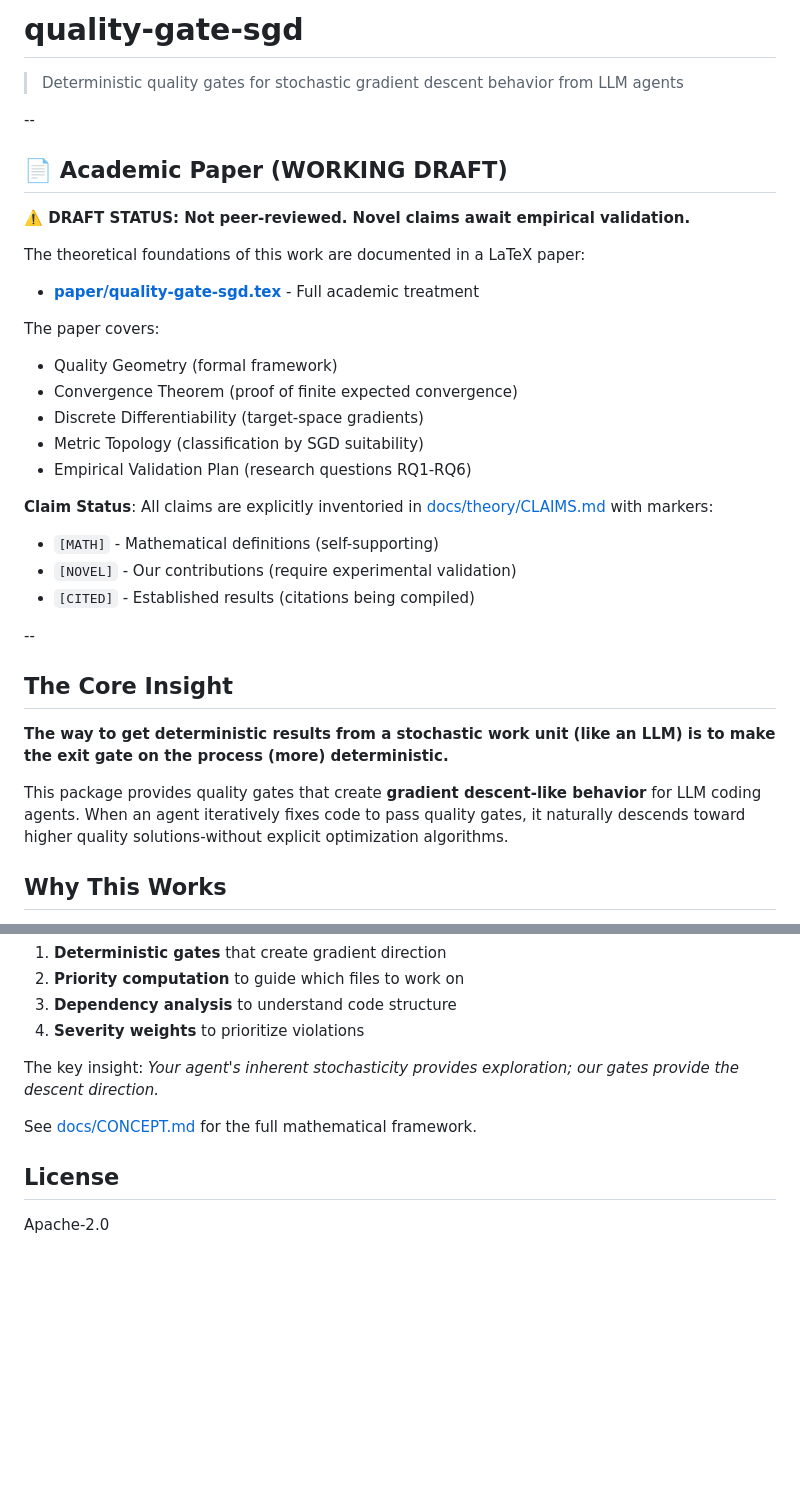
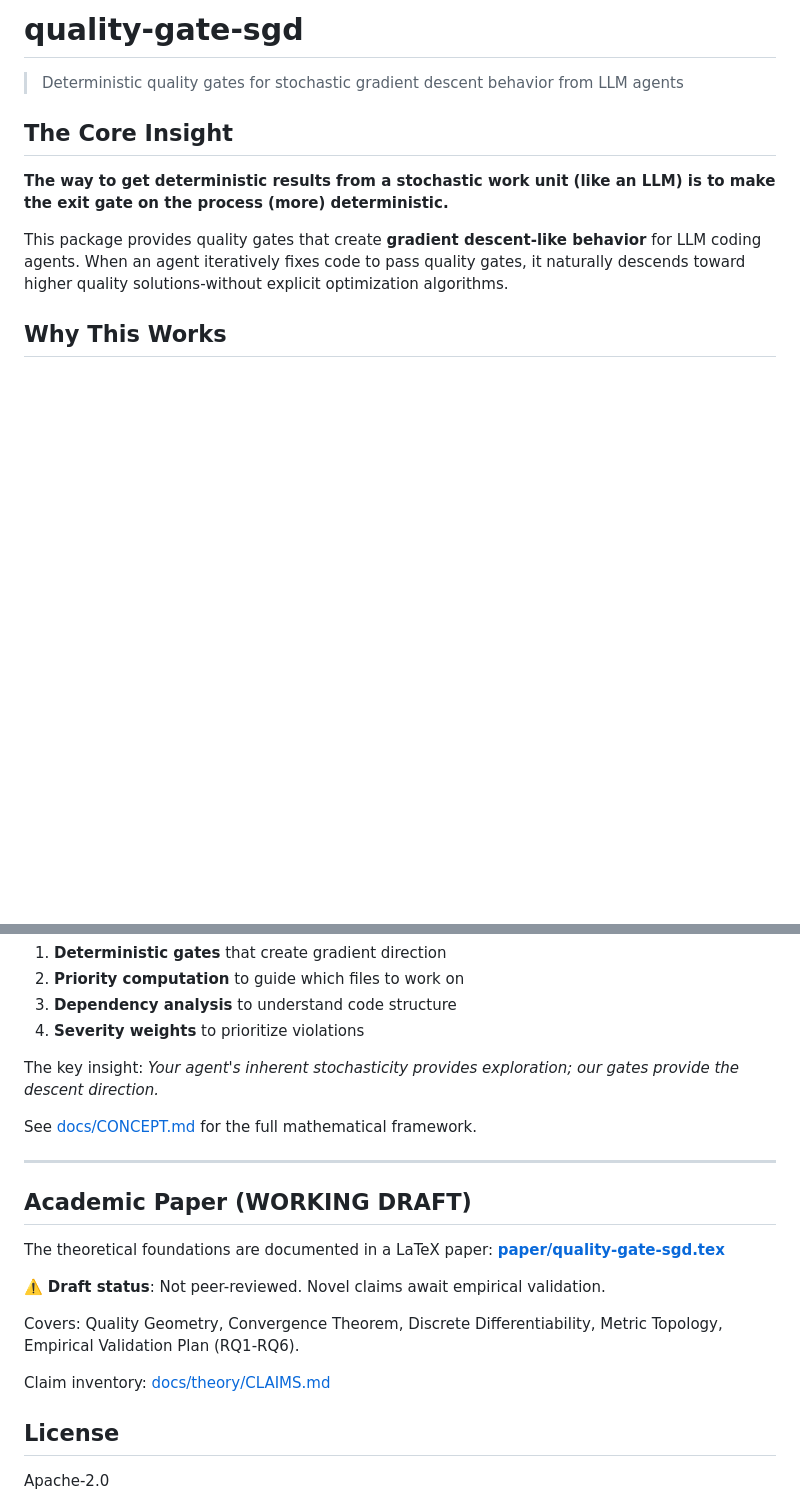
Before and after one commit to andrew-templeton/quality-gate-sgd, a Markdown page: README.md, 2 parts joined by grey strips. Drawn GitHub-style; blank space fills up the shorter version.

Commit message:
docs: prioritize package usage in README, move academic section to bottom

```diff
--- a/README.md
+++ b/README.md
@@ -1,30 +1,6 @@
 # quality-gate-sgd
 
 > Deterministic quality gates for stochastic gradient descent behavior from LLM agents
-
---
-
-## 📄 Academic Paper (WORKING DRAFT)
-
-**⚠️ DRAFT STATUS: Not peer-reviewed. Novel claims await empirical validation.**
-
-The theoretical foundations of this work are documented in a LaTeX paper:
-
-- **[paper/quality-gate-sgd.tex](paper/quality-gate-sgd.tex)** - Full academic treatment
-
-The paper covers:
-- Quality Geometry (formal framework)
-- Convergence Theorem (proof of finite expected convergence)
-- Discrete Differentiability (target-space gradients)
-- Metric Topology (classification by SGD suitability)
-- Empirical Validation Plan (research questions RQ1-RQ6)
-
-**Claim Status**: All claims are explicitly inventoried in [docs/theory/CLAIMS.md](docs/theory/CLAIMS.md) with markers:
-- `[MATH]` - Mathematical definitions (self-supporting)
-- `[NOVEL]` - Our contributions (require experimental validation)
-- `[CITED]` - Established results (citations being compiled)
-
---
 
 ## The Core Insight
 
@@ -282,6 +258,18 @@ The key insight: *Your agent's inherent stochasticity provides exploration; our
 
 See [docs/CONCEPT.md](docs/CONCEPT.md) for the full mathematical framework.
 
+---
+
+## Academic Paper (WORKING DRAFT)
+
+The theoretical foundations are documented in a LaTeX paper: **[paper/quality-gate-sgd.tex](paper/quality-gate-sgd.tex)**
+
+⚠️ **Draft status**: Not peer-reviewed. Novel claims await empirical validation.
+
+Covers: Quality Geometry, Convergence Theorem, Discrete Differentiability, Metric Topology, Empirical Validation Plan (RQ1-RQ6).
+
+Claim inventory: [docs/theory/CLAIMS.md](docs/theory/CLAIMS.md)
+
 ## License
 
 Apache-2.0
```
